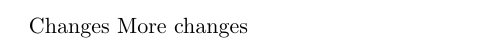
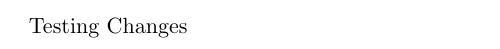
Before and after one commit to FikxKinkaid/Shared_project, a LaTeX document (main.tex): part of the page, cut at the place of the change. Compiled offline with pdfLaTeX.

Commit message:
Changed Something

```diff
--- a/main.tex
+++ b/main.tex
@@ -3,6 +3,5 @@
 % \input{sections/title.tex}
 
 \begin{document}
-	Changes
-	More changes
+	Testing Changes
 \end{document}
```
Also changed, not shown: 3 other files.
